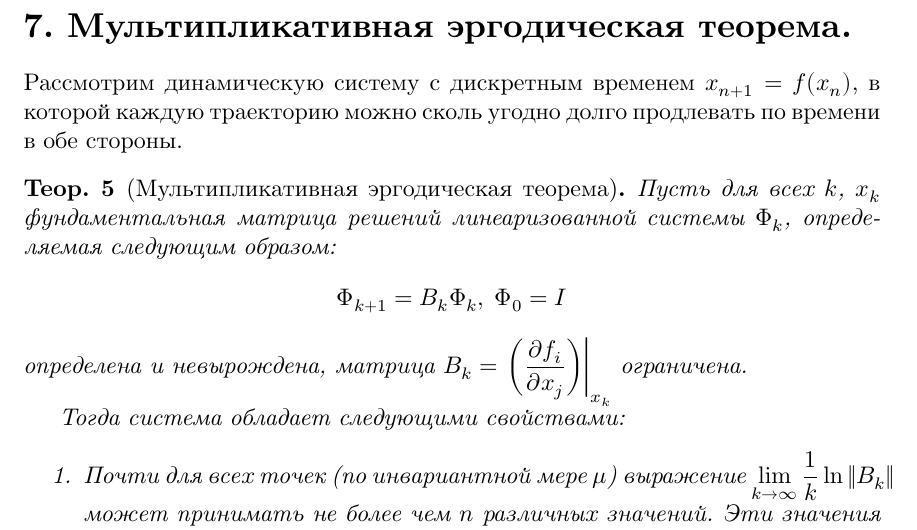
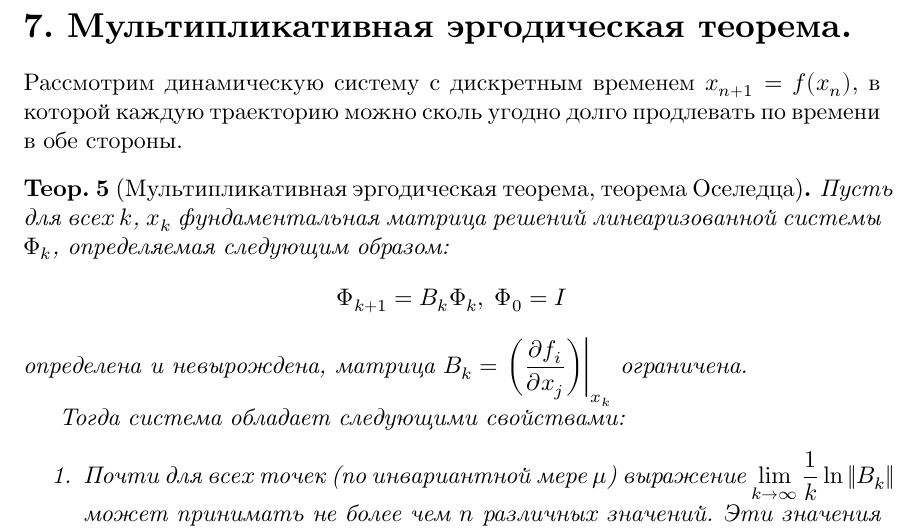
Before and after one commit to D-Sokol/TimeSerier-Coloquium, a LaTeX document (main.tex, which reads 7.tex): part of page 12 of 15, cut so that both start at the same text. The pictures show the PDF file main.pdf that the author committed with the source.

Commit message:
Add alias for Oseledets theorem.

```diff
--- a/7.tex
+++ b/7.tex
@@ -2,7 +2,7 @@
 
 Рассмотрим динамическую систему с дискретным временем $x_{n+1} = f(x_n)$, в которой каждую траекторию можно сколь угодно долго продлевать по времени в обе стороны.
 
-\begin{theorem}[Мультипликативная эргодическая теорема]
+\begin{theorem}[Мультипликативная эргодическая теорема, теорема Оселедца]
     Пусть для всех $k$, $x_k$ фундаментальная матрица решений линеаризованной системы $\Phi_k$, определяемая следующим образом:
     \begin{equation*}
         \Phi_{k+1} = B_k \Phi_k,\; \Phi_0 = I
```
Also changed, not shown: main.pdf.
